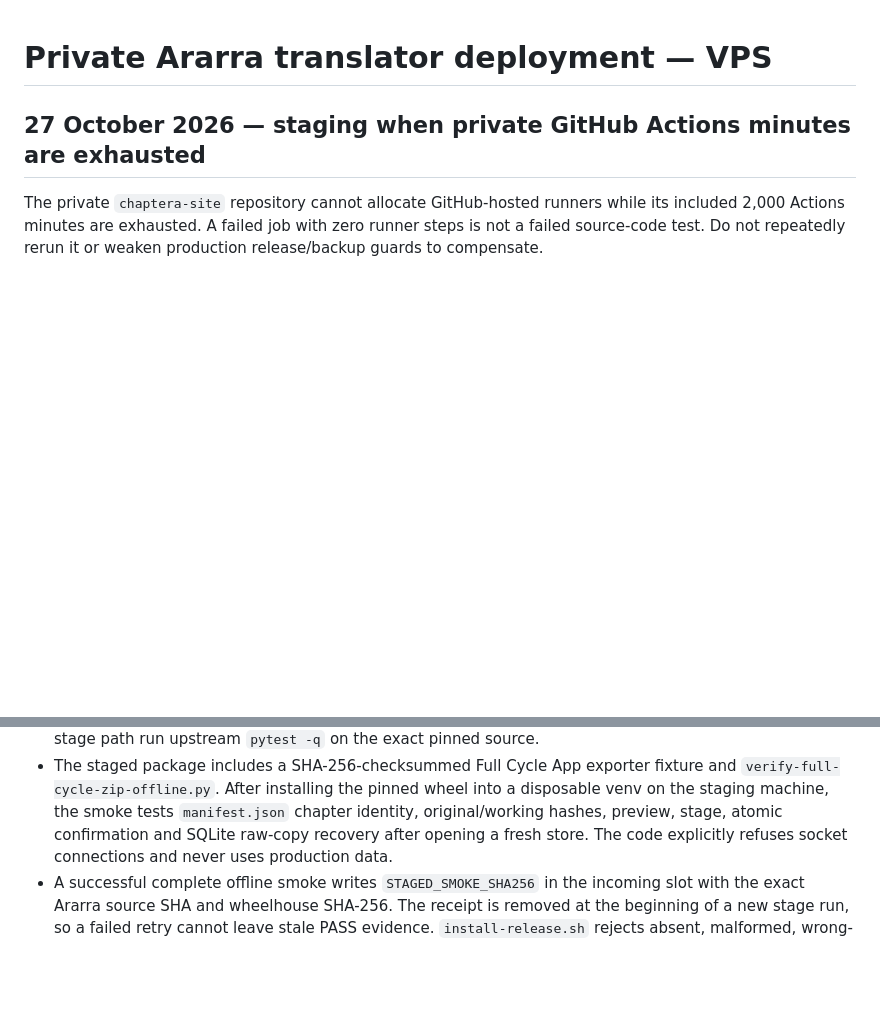
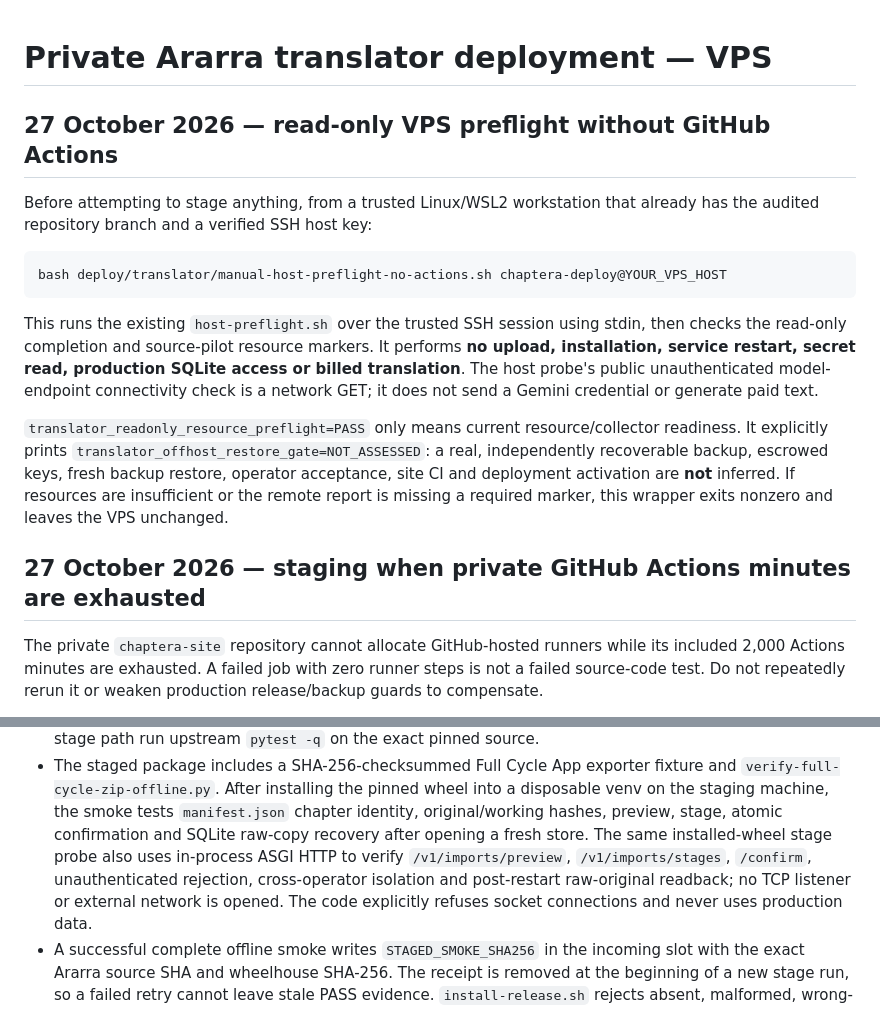
Before and after one commit to Lalalalendia/chaptera-site, a Markdown page: deploy/translator/README.md, 2 parts joined by grey strips. Drawn GitHub-style; blank space fills up the shorter version.

Commit message:
docs(Erida): describe no-Actions VPS preflight and installed-wheel HTTP ZIP acceptance

````diff
--- a/deploy/translator/README.md
+++ b/deploy/translator/README.md
@@ -1,4 +1,28 @@
 # Private Ararra translator deployment — VPS
+
+## 27 October 2026 — read-only VPS preflight without GitHub Actions
+
+Before attempting to stage anything, from a trusted Linux/WSL2 workstation
+that already has the audited repository branch and a verified SSH host key:
+
+```bash
+bash deploy/translator/manual-host-preflight-no-actions.sh chaptera-deploy@YOUR_VPS_HOST
+```
+
+This runs the existing `host-preflight.sh` over the trusted SSH session
+using stdin, then checks the read-only completion and source-pilot resource
+markers. It performs **no upload, installation, service restart, secret read,
+production SQLite access or billed translation**. The host probe's public
+unauthenticated model-endpoint connectivity check is a network GET; it does
+not send a Gemini credential or generate paid text.
+
+`translator_readonly_resource_preflight=PASS` only means current
+resource/collector readiness. It explicitly prints
+`translator_offhost_restore_gate=NOT_ASSESSED`: a real, independently
+recoverable backup, escrowed keys, fresh backup restore, operator acceptance,
+site CI and deployment activation are **not** inferred. If resources are
+insufficient or the remote report is missing a required marker, this wrapper
+exits nonzero and leaves the VPS unchanged.
 
 ## 27 October 2026 — staging when private GitHub Actions minutes are exhausted
 
@@ -65,6 +89,10 @@ It never changes Reader binaries, Nginx, the landing, or the Reader database.
   wheel into a disposable venv on the staging machine, the smoke tests
   `manifest.json` chapter identity, original/working hashes, preview, stage,
   atomic confirmation and SQLite raw-copy recovery after opening a fresh store.
+  The same installed-wheel stage probe also uses in-process ASGI HTTP to
+  verify `/v1/imports/preview`, `/v1/imports/stages`, `/confirm`, unauthenticated
+  rejection, cross-operator isolation and post-restart raw-original readback;
+  no TCP listener or external network is opened.
   The code explicitly refuses socket connections and never uses production data.
 - A successful complete offline smoke writes `STAGED_SMOKE_SHA256` in the
   incoming slot with the exact Ararra source SHA and wheelhouse SHA-256. The
````
